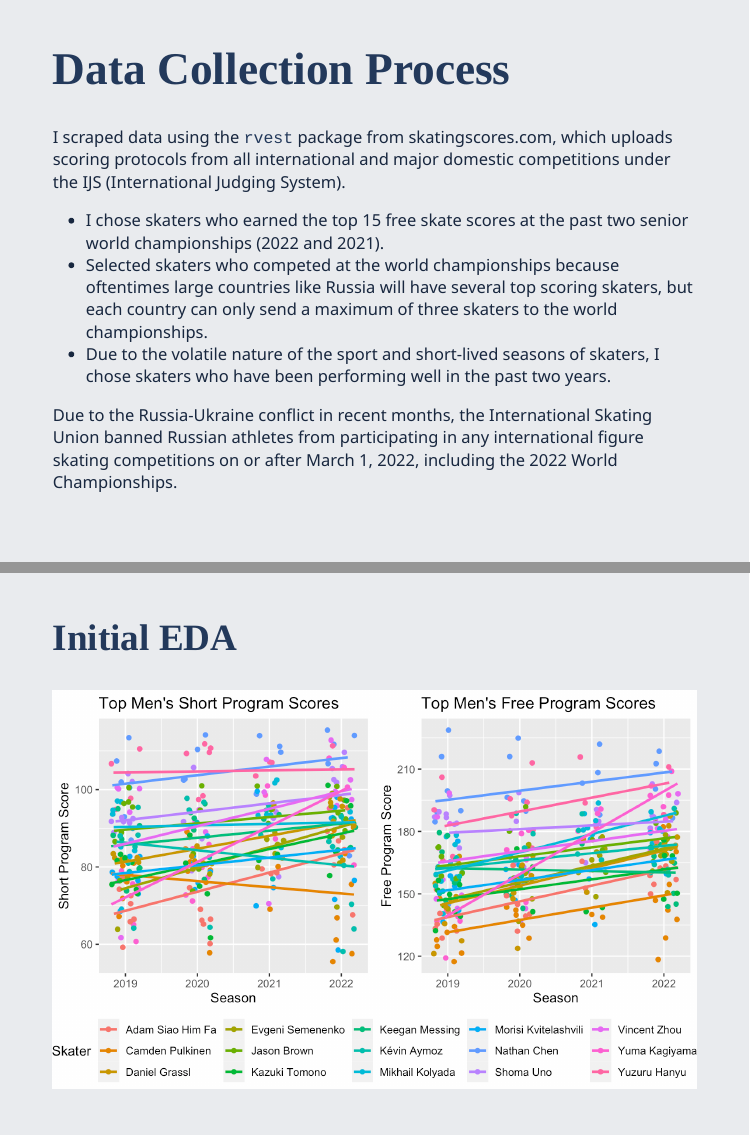
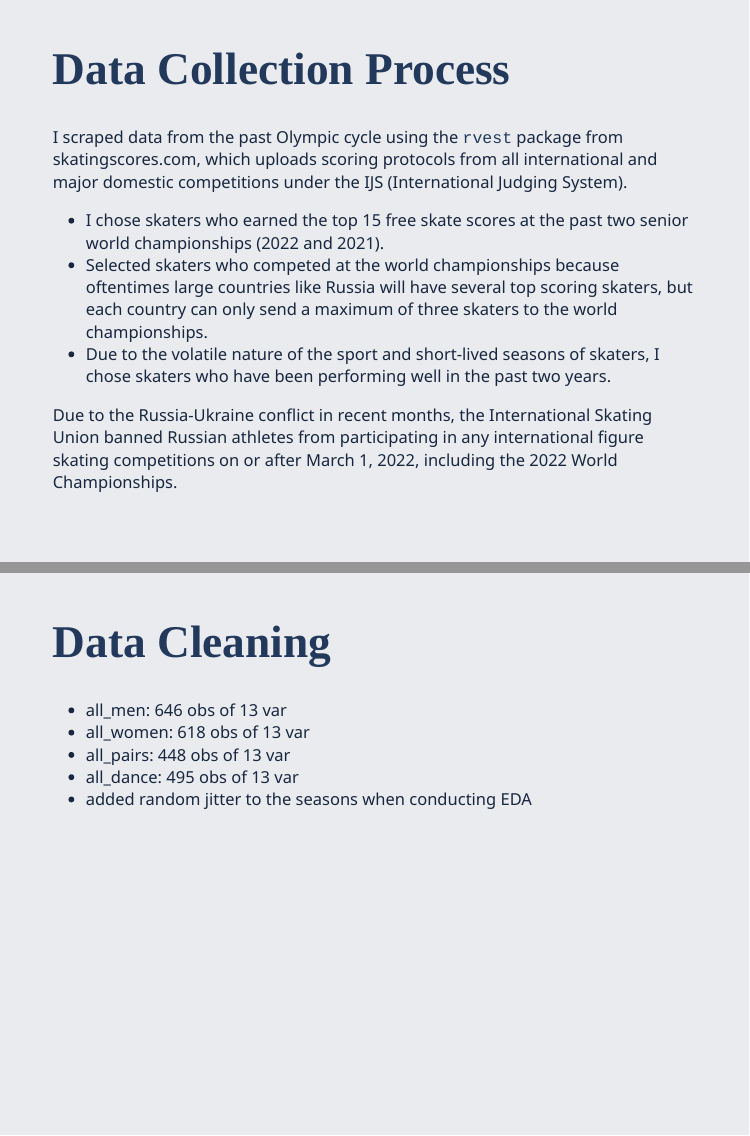
Before and after one commit to dzhu917/stat98project, an R Markdown document (presentation/DZ.FinalPresentation.Final.Rmd): pages 3 and 4 of 15 before the commit and pages 3 and 5 of 17 after it, joined at a grey line. The pictures show the slides in the output file presentation/DZ.FinalPresentation.Final.html that the author committed with the source; the slides are laid out offline by our stand-in for remark.js, each with all of its steps uncovered, in fonts that may differ from those the slides ask for, and without slide numbers, shadows or browser add-ons.

Commit message:
final edits

```diff
--- a/presentation/DZ.FinalPresentation.Final.Rmd
+++ b/presentation/DZ.FinalPresentation.Final.Rmd
@@ -37,13 +42,28 @@ My final project seeks to analyze figure skating competition data from the past
 ---
 # Data Collection Process
 
-I scraped data using the `rvest` package from skatingscores.com, which uploads scoring protocols from all international and major domestic competitions under the IJS (International Judging System).
+I scraped data from the past Olympic cycle using the `rvest` package from skatingscores.com, which uploads scoring protocols from all international and major domestic competitions under the IJS (International Judging System).
+
+--
+
 - I chose skaters who earned the top 15 free skate scores at the past two senior world championships (2022 and 2021).
 - Selected skaters who competed at the world championships because oftentimes large countries like Russia will have several top scoring skaters, but each country can only send a maximum of three skaters to the world championships.
 - Due to the volatile nature of the sport and short-lived seasons of skaters, I chose skaters who have been performing well in the past two years.
 
+--
+
 Due to the Russia-Ukraine conflict in recent months, the International Skating Union banned Russian athletes from participating in any international figure skating competitions on or after March 1, 2022, including the 2022 World Championships.
 
+---
+![](images/sample_protocol.png)
+---
+# Data Cleaning
+
+- all_men: 646 obs of 13 var
+- all_women: 618 obs of 13 var
+- all_pairs: 448 obs of 13 var
+- all_dance: 495 obs of 13 var
+- added random jitter to the seasons when conducting EDA
 
 ---
 ## Initial EDA
```
Also changed, not shown: eda.Rmd (+2 -0 lines), presentation/DZ.FinalPresentation.Final.html, presentation/DZ.FinalPresentation.Final.pdf (added), presentation/images/sample_protocol.png (added), presentation/DZ.FinalPresentation.Final.Rmd (9 more changed lines).
